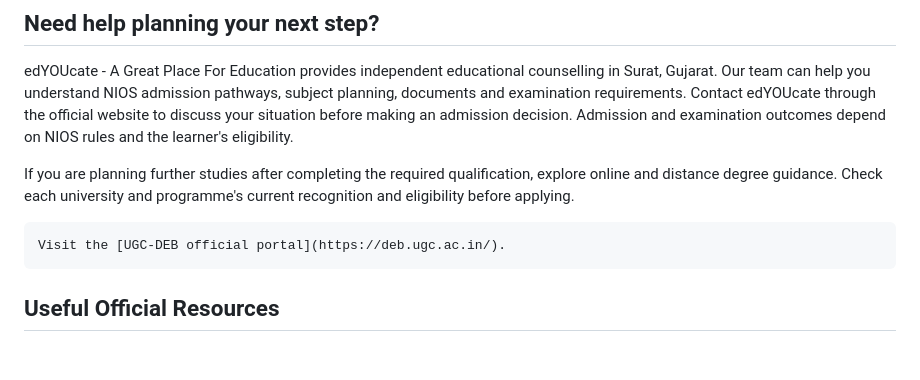
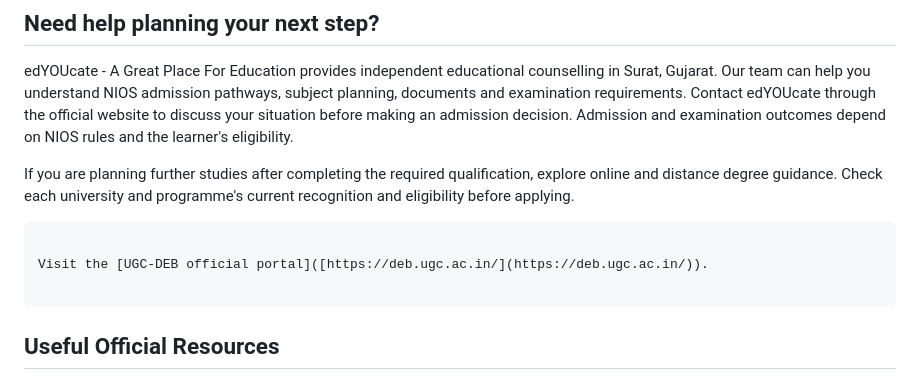
Before and after one commit to GoDdUsoppp/edyoucate-blog, a Markdown page: content/blog/nios-admission-surat-guide.md, the part around the change. GitHub-like rendering; blank space fills up the shorter version.

Commit message:
Update content/blog/nios-admission-surat-guide.md (via Pages CMS)

````diff
--- a/content/blog/nios-admission-surat-guide.md
+++ b/content/blog/nios-admission-surat-guide.md
@@ -109,7 +109,9 @@ edYOUcate - A Great Place For Education provides independent educational counsel
 If you are planning further studies after completing the required qualification, explore online and distance degree guidance. Check each university and programme's current recognition and eligibility before applying.
 
 ```
-Visit the [UGC-DEB official portal](https://deb.ugc.ac.in/).
+
+Visit the [UGC-DEB official portal]([https://deb.ugc.ac.in/](https://deb.ugc.ac.in/)).
+
 ```
 
 ## Useful Official Resources
````
